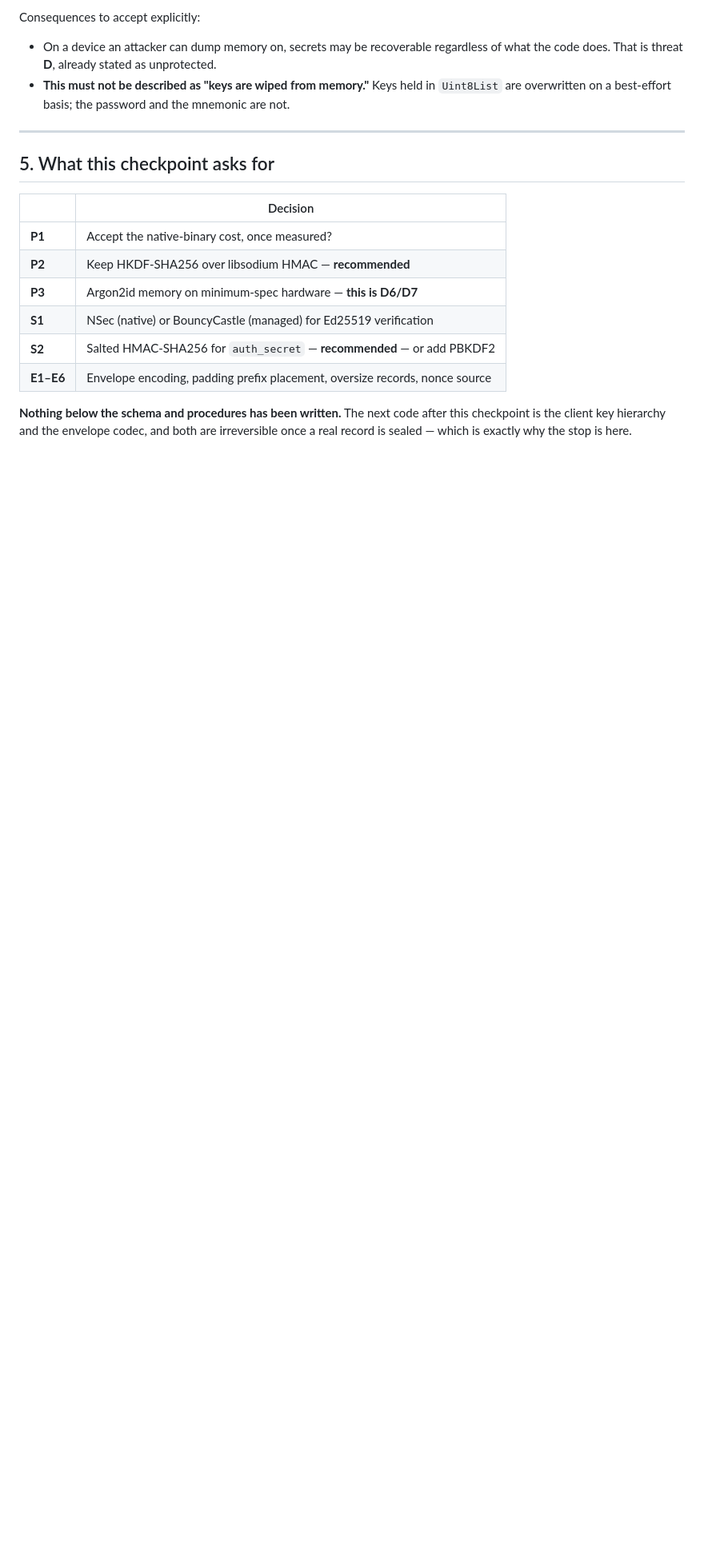
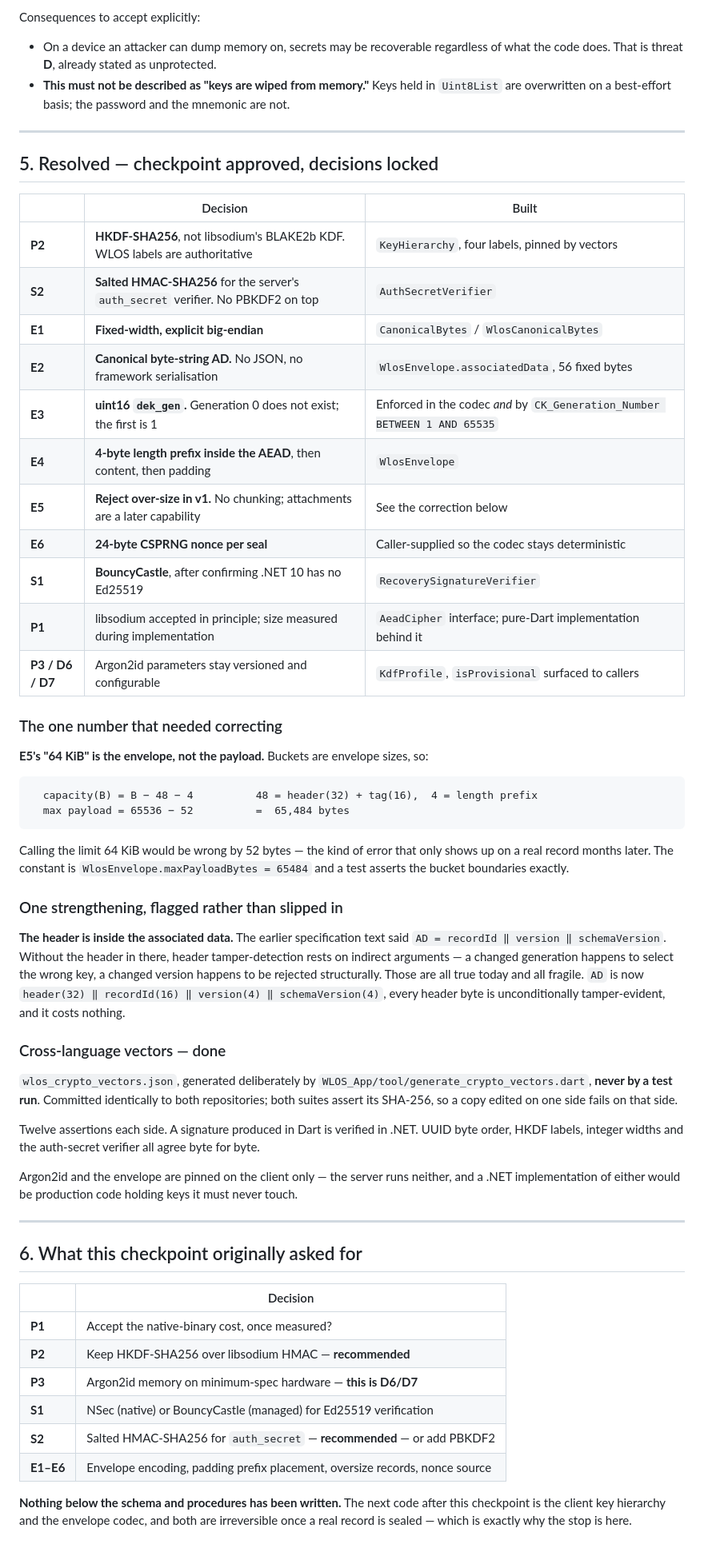
Before and after one commit to ahmadsaeedpera-svg/WLOS_Backend, a Markdown page: docs/architecture/WLOS_CRYPTO_PRIMITIVES_CHECKPOINT.md, the part around the change. Shown at 80% size. Drawn GitHub-style; blank space fills up the shorter version.

Commit message:
docs: record what the crypto checkpoint settled, and what it corrected
The checkpoint is answered: P2, S2, E1-E6 locked, S1 resolved to BouncyCastle
after inspecting the SDK and spiking both candidates, P1 and P3/D6/D7 held
open behind mechanisms that exist.

Two things the register now states plainly rather than leaving to be
rediscovered:

E5's "64 KiB" is the envelope, not the payload. Buckets are envelope sizes,
so capacity is B - 52 and the real v1 ceiling is 65,484 bytes. Wrong by 52
bytes is the kind of error that only shows up on a real record months later.

The header is inside the associated data, which differs from the earlier
specification text. Without it, header tamper-detection rested on indirect
arguments that are all true today and all fragile.

Co-Authored-By: Claude Opus 5 <noreply@anthropic.com>

````diff
--- a/docs/architecture/WLOS_CRYPTO_PRIMITIVES_CHECKPOINT.md
+++ b/docs/architecture/WLOS_CRYPTO_PRIMITIVES_CHECKPOINT.md
@@ -129,7 +129,65 @@ Consequences to accept explicitly:
 
 ---
 
-## 5. What this checkpoint asks for
+## 5. Resolved — checkpoint approved, decisions locked
+
+| | Decision | Built |
+|---|---|---|
+| **P2** | **HKDF-SHA256**, not libsodium's BLAKE2b KDF. WLOS labels are authoritative | `KeyHierarchy`, four labels, pinned by vectors |
+| **S2** | **Salted HMAC-SHA256** for the server's `auth_secret` verifier. No PBKDF2 on top | `AuthSecretVerifier` |
+| **E1** | **Fixed-width, explicit big-endian** | `CanonicalBytes` / `WlosCanonicalBytes` |
+| **E2** | **Canonical byte-string AD.** No JSON, no framework serialisation | `WlosEnvelope.associatedData`, 56 fixed bytes |
+| **E3** | **uint16 `dek_gen`.** Generation 0 does not exist; the first is 1 | Enforced in the codec *and* by `CK_Generation_Number BETWEEN 1 AND 65535` |
+| **E4** | **4-byte length prefix inside the AEAD**, then content, then padding | `WlosEnvelope` |
+| **E5** | **Reject over-size in v1.** No chunking; attachments are a later capability | See the correction below |
+| **E6** | **24-byte CSPRNG nonce per seal** | Caller-supplied so the codec stays deterministic |
+| **S1** | **BouncyCastle**, after confirming .NET 10 has no Ed25519 | `RecoverySignatureVerifier` |
+| **P1** | libsodium accepted in principle; size measured during implementation | `AeadCipher` interface; pure-Dart implementation behind it |
+| **P3 / D6 / D7** | Argon2id parameters stay versioned and configurable | `KdfProfile`, `isProvisional` surfaced to callers |
+
+### The one number that needed correcting
+
+**E5's "64 KiB" is the envelope, not the payload.** Buckets are envelope sizes,
+so:
+
+```
+  capacity(B) = B − 48 − 4          48 = header(32) + tag(16),  4 = length prefix
+  max payload = 65536 − 52          =  65,484 bytes
+```
+
+Calling the limit 64 KiB would be wrong by 52 bytes — the kind of error that
+only shows up on a real record months later. The constant is
+`WlosEnvelope.maxPayloadBytes = 65484` and a test asserts the bucket
+boundaries exactly.
+
+### One strengthening, flagged rather than slipped in
+
+**The header is inside the associated data.** The earlier specification text
+said `AD = recordId ‖ version ‖ schemaVersion`. Without the header in there,
+header tamper-detection rests on indirect arguments — a changed generation
+happens to select the wrong key, a changed version happens to be rejected
+structurally. Those are all true today and all fragile. `AD` is now
+`header(32) ‖ recordId(16) ‖ version(4) ‖ schemaVersion(4)`, every header byte
+is unconditionally tamper-evident, and it costs nothing.
+
+### Cross-language vectors — done
+
+`wlos_crypto_vectors.json`, generated deliberately by
+`WLOS_App/tool/generate_crypto_vectors.dart`, **never by a test run**. Committed
+identically to both repositories; both suites assert its SHA-256, so a copy
+edited on one side fails on that side.
+
+Twelve assertions each side. A signature produced in Dart is verified in .NET.
+UUID byte order, HKDF labels, integer widths and the auth-secret verifier all
+agree byte for byte.
+
+Argon2id and the envelope are pinned on the client only — the server runs
+neither, and a .NET implementation of either would be production code holding
+keys it must never touch.
+
+---
+
+## 6. What this checkpoint originally asked for
 
 | | Decision |
 |---|---|
````
Also changed, not shown: docs/architecture/WLOS_DEFERRED_DECISIONS.md (+8 -0 lines).
